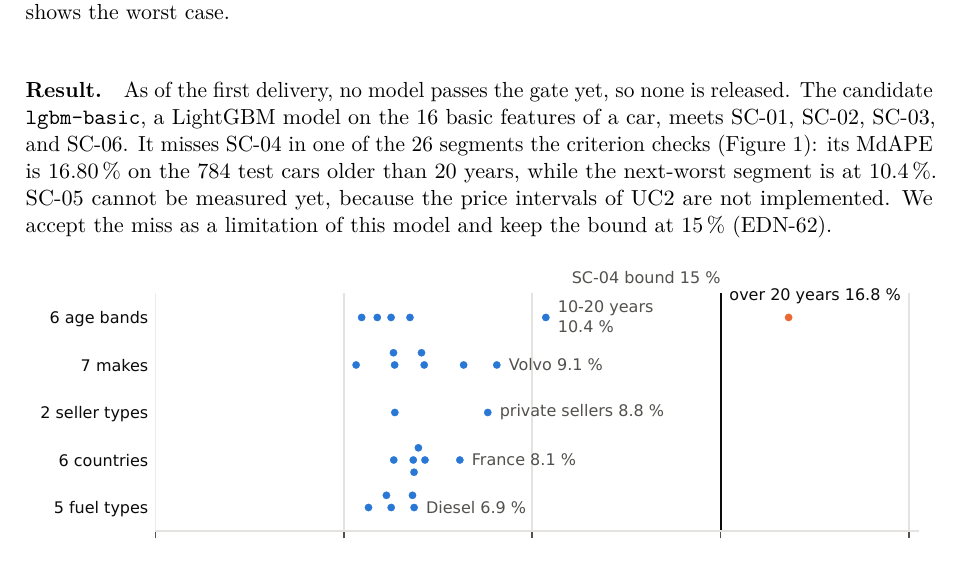
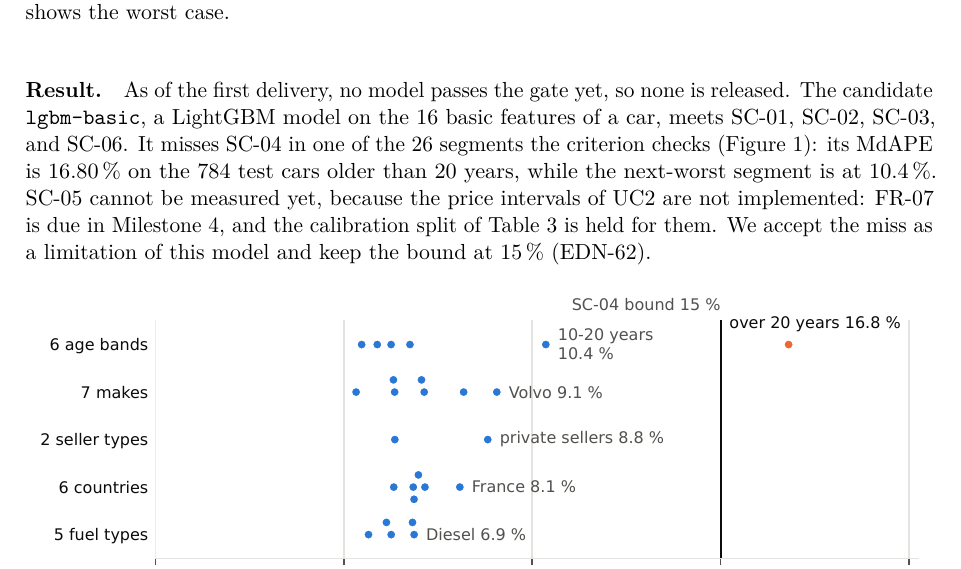
Before and after one commit to mlops-2627q1-mds-upc/MLOPS_Recommenditos, a LaTeX document (reports/latex/report.tex, which reads reports/latex/sections/1-introduction.tex): part of page 3 of 18, cut so that both start at the same text. Compiled offline with pdfLaTeX.

Commit message:
docs: say where SC-05 gets its measurement (#123)

```diff
--- a/reports/latex/sections/1-introduction.tex
+++ b/reports/latex/sections/1-introduction.tex
@@ -61,7 +61,7 @@
 As of the first delivery, no model passes the gate yet, so none is released.
 The candidate \texttt{lgbm-basic}, a LightGBM model on the 16 basic features of a car, meets SC-01, SC-02, SC-03, and SC-06.
 It misses SC-04 in one of the 26 segments the criterion checks (\cref{fig:segments}): its MdAPE is 16.80\,\% on the 784 test cars older than 20 years, while the next-worst segment is at 10.4\,\%.
-SC-05 cannot be measured yet, because the price intervals of UC2 are not implemented.
+SC-05 cannot be measured yet, because the price intervals of UC2 are not implemented: FR-07 is due in Milestone~4, and the calibration split of \cref{tab:split} is held for them.
 We accept the miss as a limitation of this model and keep the bound at 15\,\% (EDN-62).
 
 % figures/error-by-segment.pdf is a copy of the `compare-segments` stage's output.
```
